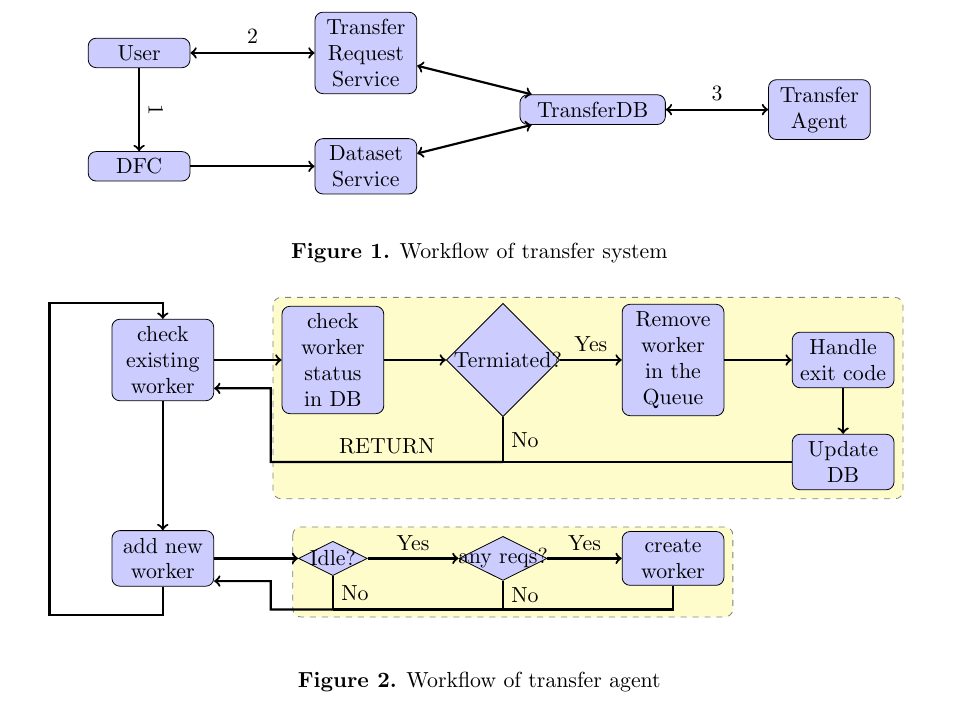
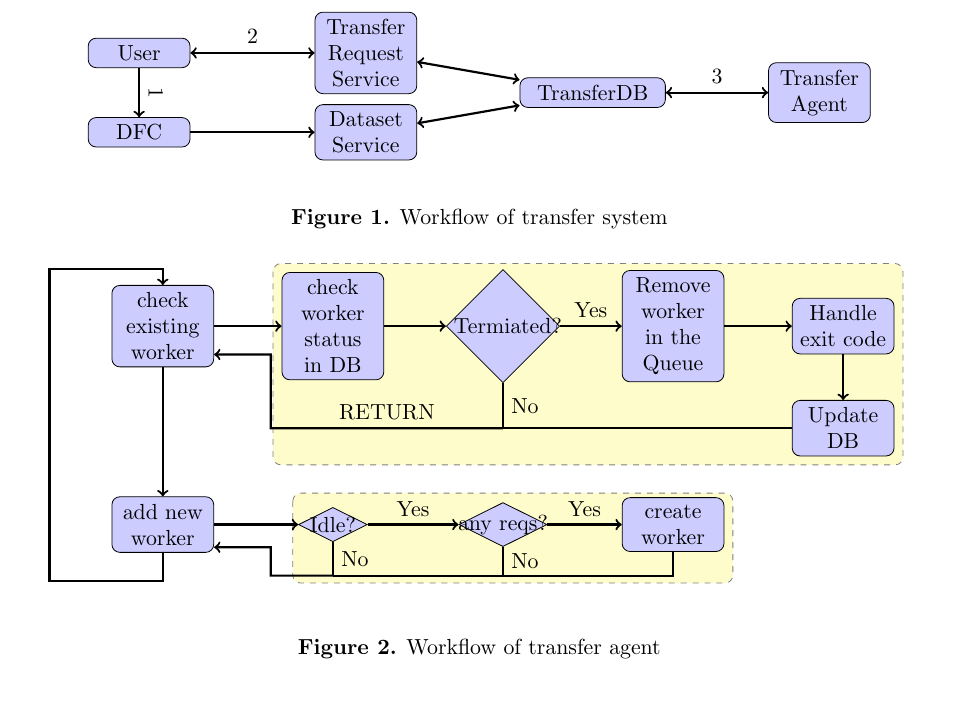
Before and after one commit to haixiaw/MirguestReport, a LaTeX document (CHEP2013/paper/lintao_main.tex, which reads CHEP2013/paper/sub_workflow.tex): part of page 3 of 6, cut so that both start at the same text. Compiled offline with pdfLaTeX.

Commit message:
make the yshift small.

```diff
--- a/CHEP2013/paper/sub_workflow.tex
+++ b/CHEP2013/paper/sub_workflow.tex
@@ -2,16 +2,16 @@
 \begin{center}
 \tikzstyle{block} = [rectangle, draw, fill=blue!20, text width=4em, text centered, rounded corners]
 \tikzstyle{hugeBlock} = [rectangle, draw, fill=blue!20,
-    text width=5em, text centered, rounded corners, minimum height=4em]
+    text width=5em, text centered, rounded corners, minimum height=3em]
 \tikzstyle{line} = [draw, -latex, line width=.1em]
 
 %\adjustbox{max width=\textwidth}{
 \begin{tikzpicture}[node distance = 2cm, auto]
     \node [block] (user) {User};
     \node [block, right of=user, node distance=4cm] (transReqSvc) {Transfer Request Service};
-    \node [block, below of=user, node distance=2cm] (DFC) {DFC};
+    \node [block, below of=user, node distance=1.4cm] (DFC) {DFC};
     \node [block, right of=DFC, node distance=4cm] (datasetSvc) {Dataset Service};
-    \node [block, right of=transReqSvc, node distance=4cm, yshift=-1cm,
+    \node [block, right of=transReqSvc, node distance=4cm, yshift=-0.7cm,
             text width=6em]
                                                     (Database) {TransferDB};
     \node [block, right of=Database, node distance=4cm] (transAgent) { Transfer Agent};
```
